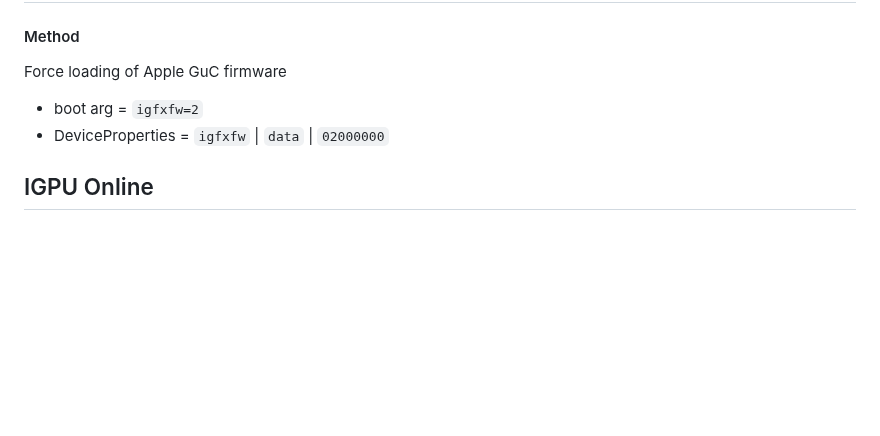
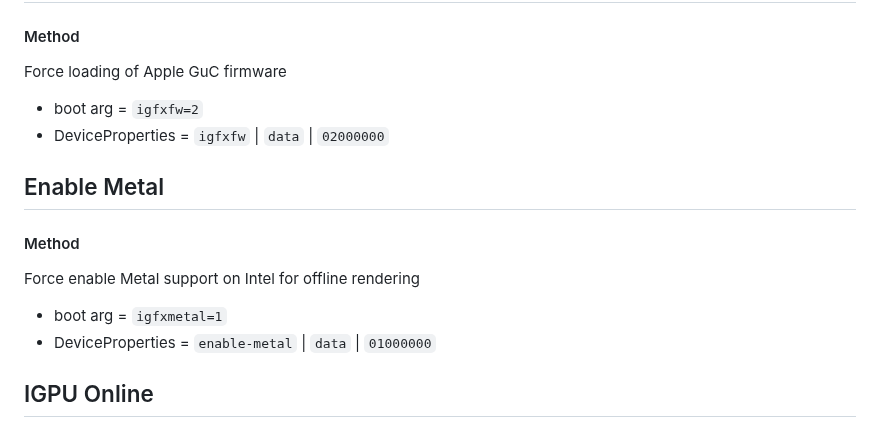
Before and after one commit to iamyounix/msimagb460_tomahawk, a Markdown page: Tips/Boot Arg to Properties/Boot Arg to Properties.md, the part around the change. GitHub-like rendering; blank space fills up the shorter version.

```diff
--- a/Tips/Boot Arg to Properties/Boot Arg to Properties.md
+++ b/Tips/Boot Arg to Properties/Boot Arg to Properties.md
@@ -152,6 +152,15 @@ Force loading of Apple GuC firmware
 - boot arg = `igfxfw=2`
 - DeviceProperties = `igfxfw` | `data` | `02000000`
 
+## Enable Metal
+
+#### Method
+
+Force enable Metal support on Intel for offline rendering
+
+- boot arg = `igfxmetal=1`
+- DeviceProperties = `enable-metal` | `data` | `01000000`
+
 ## IGPU Online
 
 #### Method
```
